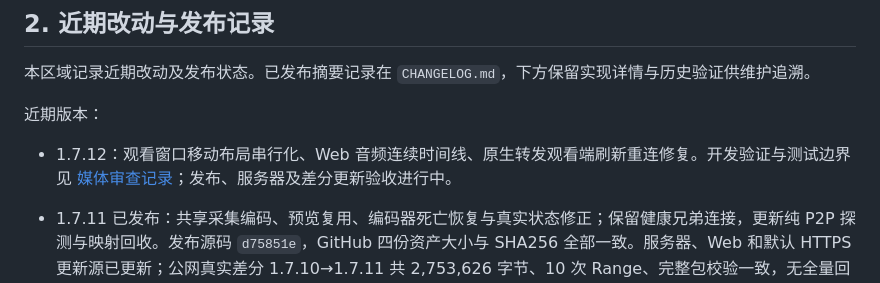
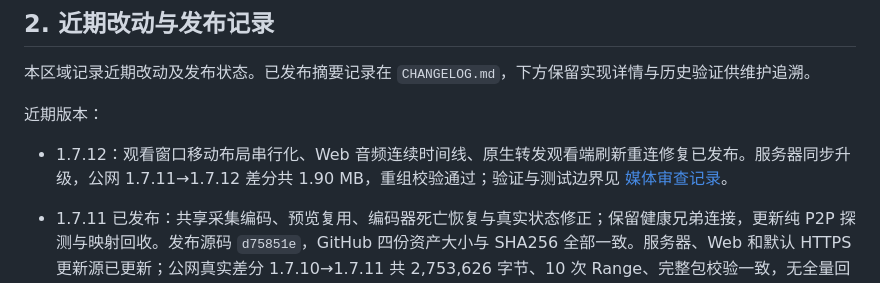
Before and after one commit to M4rkzzz/VDS, a Markdown page: MEDIA_REFACTOR_PLAN.md, the part around the change. Rendered like a GitHub page.

```diff
--- a/MEDIA_REFACTOR_PLAN.md
+++ b/MEDIA_REFACTOR_PLAN.md
@@ -31,7 +31,7 @@
 
 近期版本：
 
-- 1.7.12：观看窗口移动布局串行化、Web 音频连续时间线、原生转发观看端刷新重连修复。开发验证与测试边界见 [媒体审查记录](docs/MEDIA_REVIEW_2026-10-19.md)；发布、服务器及差分更新验收进行中。
+- 1.7.12：观看窗口移动布局串行化、Web 音频连续时间线、原生转发观看端刷新重连修复已发布。服务器同步升级，公网 1.7.11→1.7.12 差分共 1.90 MB，重组校验通过；验证与测试边界见 [媒体审查记录](docs/MEDIA_REVIEW_2026-10-19.md)。
 
 - 1.7.11 已发布：共享采集编码、预览复用、编码器死亡恢复与真实状态修正；保留健康兄弟连接，更新纯 P2P 探测与映射回收。发布源码 `d75851e`，GitHub 四份资产大小与 SHA256 全部一致。服务器、Web 和默认 HTTPS 更新源已更新；公网真实差分 1.7.10→1.7.11 共 2,753,626 字节、10 次 Range、完整包校验一致，无全量回退；新版后续更新基线建立验证通过。桌面 342/342、Web 164/164、原生 54/54、最终包三轮开播停止和两轮持续观看通过。实现与验收边界见 `docs/MEDIA_REVIEW_2026-10-19.md`。
 
```
Also changed, not shown: CHANGELOG.md (+2 -1 lines), docs/MEDIA_REVIEW_2026-10-19.md (+12 -1 lines).
